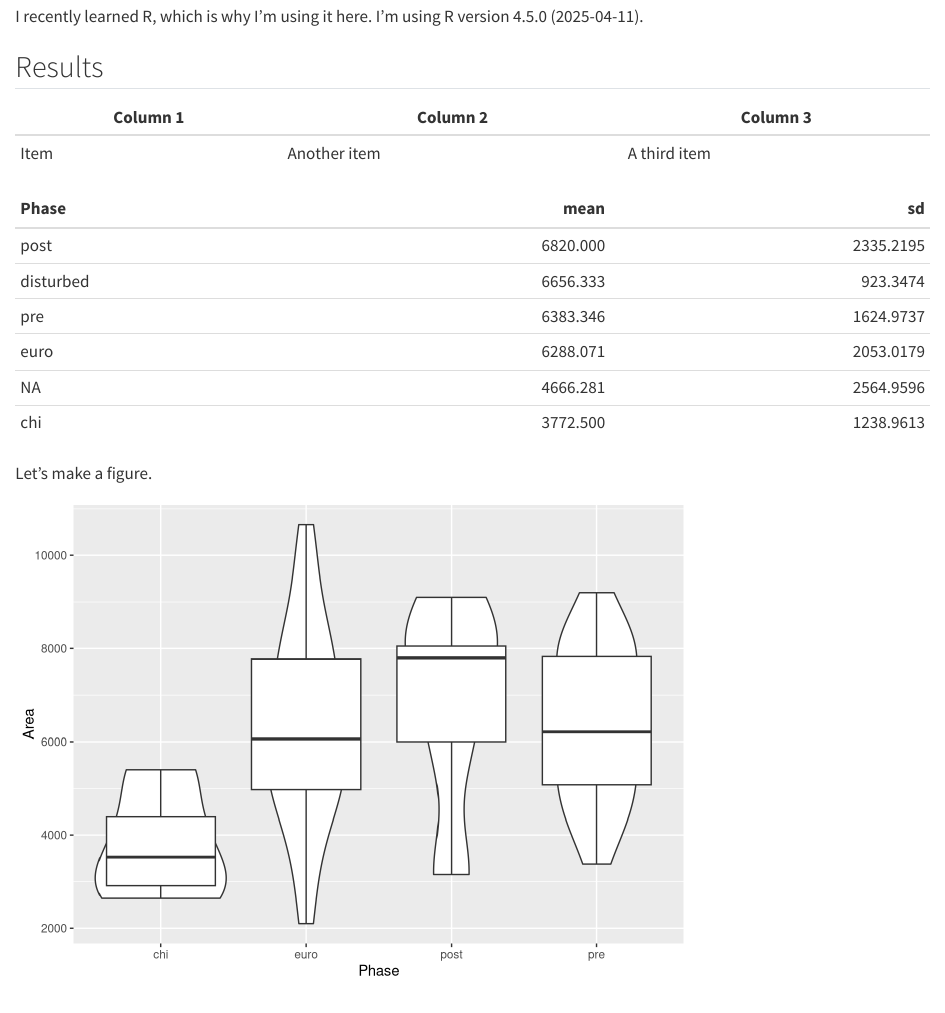
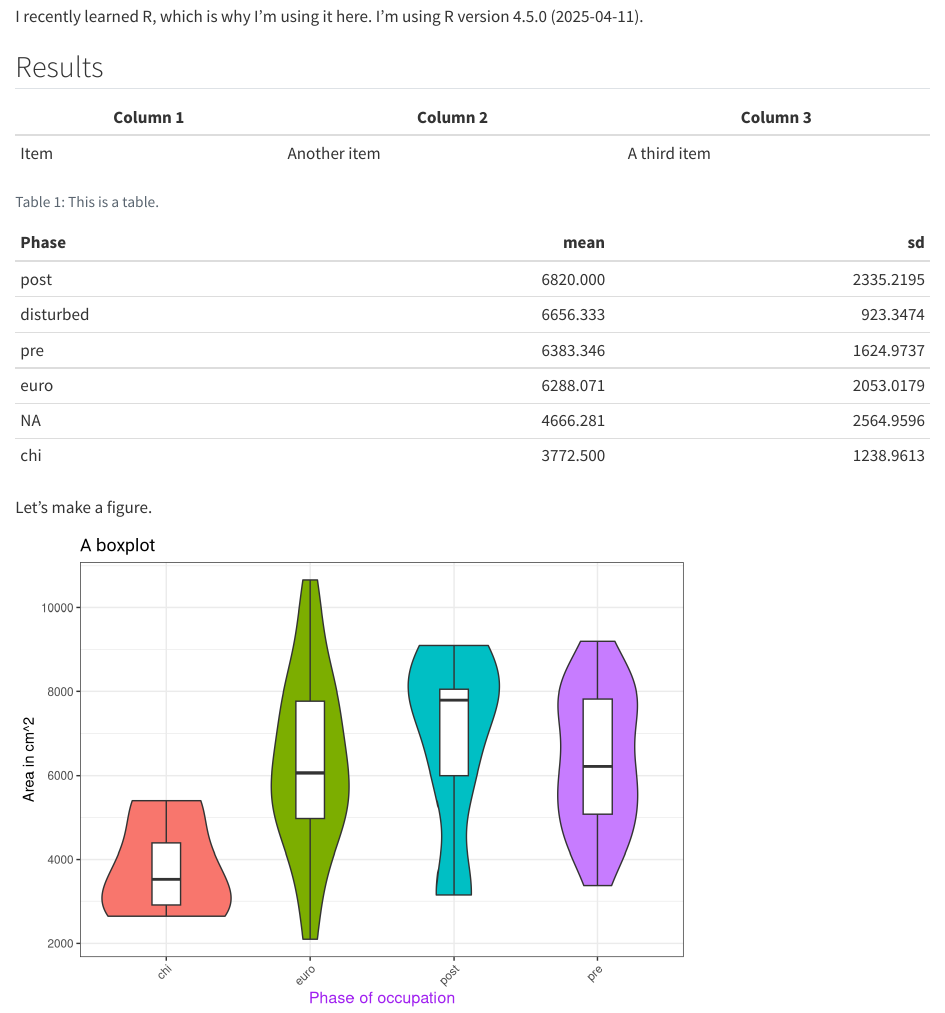
Before and after one commit to bbartholdy/2024-05-28_oeai-workshop, a Quarto document (oeai-workshop/docs/manuscript.qmd): the page in a window 1100 px wide, from 730 px down. Rendered offline with R 4.5, knitr and Pandoc in place of Quarto, with nearby package versions.

Commit message:
gitautosync update 34

````diff
--- a/oeai-workshop/docs/manuscript.qmd
+++ b/oeai-workshop/docs/manuscript.qmd
@@ -56,6 +56,8 @@ I recently learned R, which is why I'm using it here. I'm using `r version$versi
 | Item | Another item | A third item |
 
 ```{r}
+#| label: tbl-area-phase
+#| tbl-cap: "This is a table."
 mortuary_data |>
   mutate(Area = Length * Width) |>
   group_by(Phase) |>
@@ -70,10 +72,19 @@ mortuary_data |>
 Let's make a figure.
 
 ```{r}
+#| label: fig-boxplot-area
 mortuary_data |>
   filter(Phase != "disturbed") |>
   mutate(Area = Length * Width) |>
   ggplot(aes(x = Phase, y = Area)) +
-  geom_violin() +
-  geom_boxplot()
+  geom_violin(aes(fill = Phase)) +
+  geom_boxplot(width = 0.2) +
+  labs(title = "A boxplot",
+       x = "Phase of occupation",
+       y = "Area in cm^2") +
+  theme_bw() +
+  theme(legend.position = "none",
+        axis.text.x = element_text(angle = 45, vjust = 1, hjust = 1),
+        axis.title.x = element_text(size = 12, colour = "purple"),
+        plot.title = element_text(family = "Roboto"))
 ```
````
Also changed, not shown: 2 other files.
